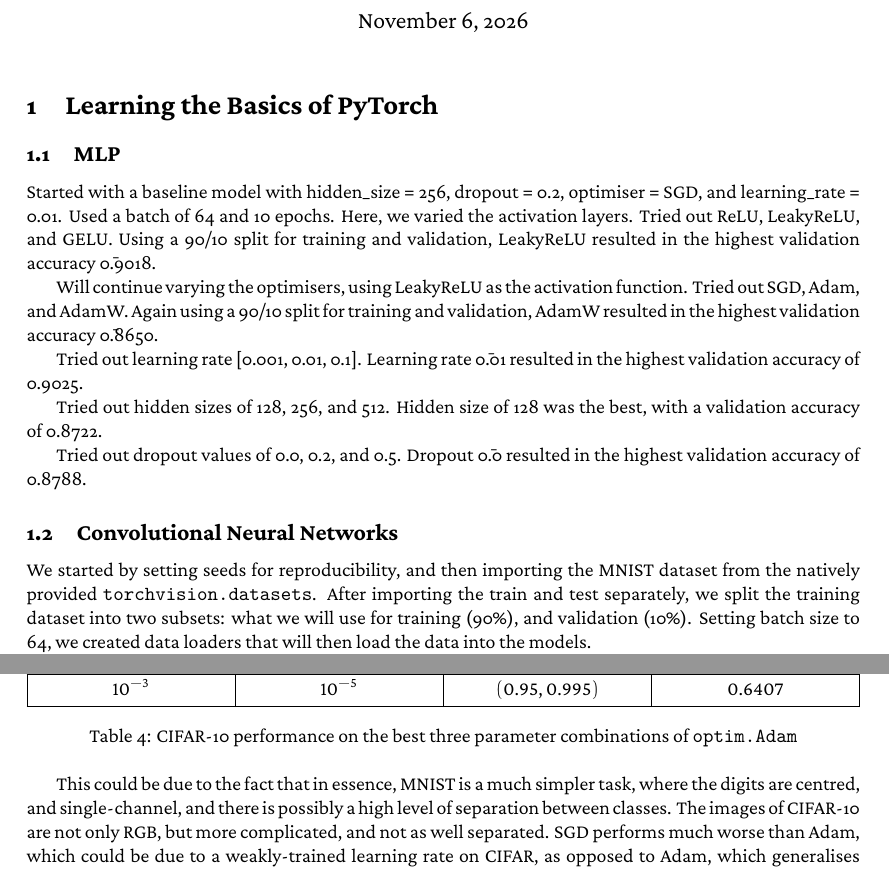
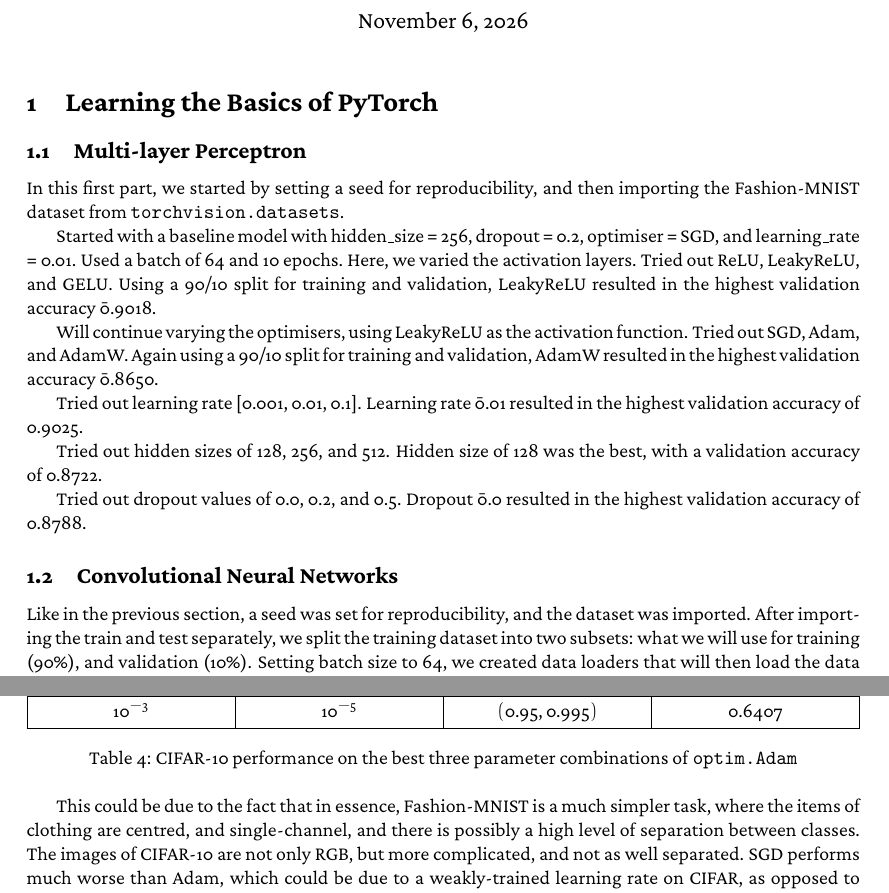
Before and after one commit to kae-vm/learning-deeply, a LaTeX problem sheet (Assignment_1/texwork/assignment.tex): two parts of pages 1 and 3 of 4, joined at a grey line, cut so that both start at the same text. The pictures show the PDF file Assignment_1/texwork/assignment.pdf that the author committed with the source.

Commit message:
did a little bit of writing, pushed to check an error

```diff
--- a/Assignment_1/texwork/assignment.tex
+++ b/Assignment_1/texwork/assignment.tex
@@ -12,7 +12,8 @@
 \maketitle
 
 \section{Learning the Basics of PyTorch}
-\subsection{MLP}
+\subsection{Multi-layer Perceptron}
+In this first part, we started by setting a seed for reproducibility, and then importing the Fashion-MNIST dataset from \texttt{torchvision.datasets}.
 
 Started with a baseline model with hidden\_size = 256, dropout = 0.2, optimiser = SGD, and learning\_rate = 0.01. Used a batch of 64 and 10 epochs. Here, we varied the activation layers. Tried out ReLU, LeakyReLU, and GELU. Using a 90/10 split for training and validation, LeakyReLU resulted in the highest validation accuracy \= 0.9018.
 
@@ -25,7 +26,7 @@ Tried out hidden sizes of 128, 256, and 512. Hidden size of 128 was the best, wi
 Tried out dropout values of 0.0, 0.2, and 0.5. Dropout \= 0.0 resulted in the highest validation accuracy of 0.8788.
 
 \subsection{Convolutional Neural Networks}
-We started by setting seeds for reproducibility, and then importing the MNIST dataset from the natively provided \texttt{torchvision.datasets}. After importing the train and test separately, we split the training dataset into two subsets: what we will use for training (90\%), and validation (10\%). Setting batch size to 64, we created data loaders that will then load the data into the models.
+Like in the previous section, a seed was set for reproducibility, and the dataset was imported. After importing the train and test separately, we split the training dataset into two subsets: what we will use for training (90\%), and validation (10\%). Setting batch size to 64, we created data loaders that will then load the data into the models.
 
 \begin{figure}[htb]
 \centering
@@ -155,7 +156,7 @@ SGD & 0.4495 \\
 \label{tab:cifar_2}
 \end{table}
 
-This could be due to the fact that in essence, MNIST is a much simpler task, where the digits are centred, and single-channel, and there is possibly a high level of separation between classes. The images of CIFAR-10 are not only RGB, but more complicated, and not as well separated. SGD performs much worse than Adam, which could be due to a weakly-trained learning rate on CIFAR, as opposed to Adam, which generalises better and isn't as dependent on the learning rate, as it uses the moments to adapt. While this difference is large, there is not much between Adam and AdamW, which may be due to both not overfitting, hence the decay is not a huge advantage.
+This could be due to the fact that in essence, Fashion-MNIST is a much simpler task, where the items of clothing are centred, and single-channel, and there is possibly a high level of separation between classes. The images of CIFAR-10 are not only RGB, but more complicated, and not as well separated. SGD performs much worse than Adam, which could be due to a weakly-trained learning rate on CIFAR, as opposed to Adam, which generalises better and isn't as dependent on the learning rate, as it uses the moments to adapt. While this difference is large, there is not much between Adam and AdamW, which may be due to both not overfitting, hence the decay is not a huge advantage.
 
 Within the Adam optimiser, lowering the decay enables it to adapt faster, which may make it perform better on a complex dataset. I was not able to vary the architecture as much as I would've liked to, but adding more convolutional kernels may help the models to generalise better to the more complicated CIFAR-10 dataset.
 
```
Also changed, not shown: Assignment_1/texwork/assignment.pdf, 4 other files.
